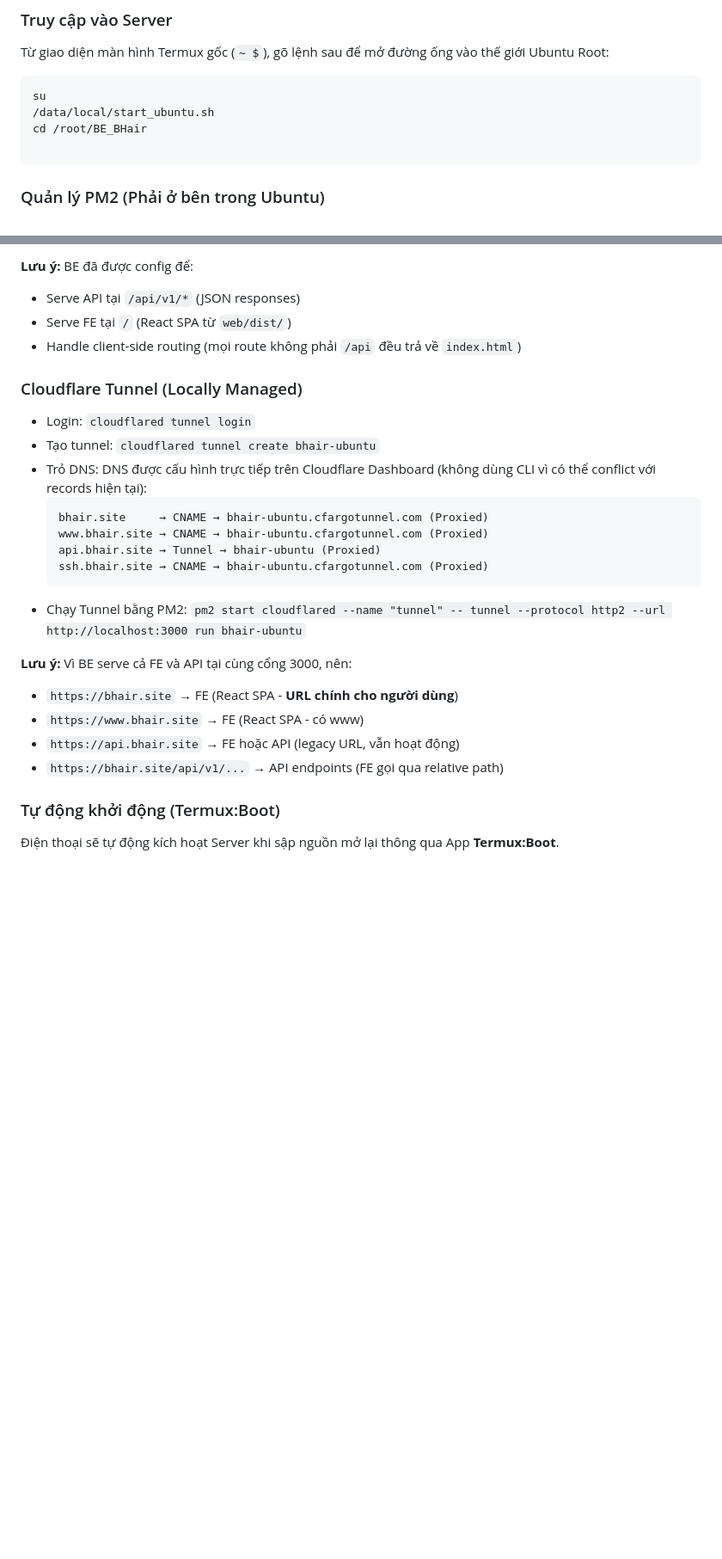
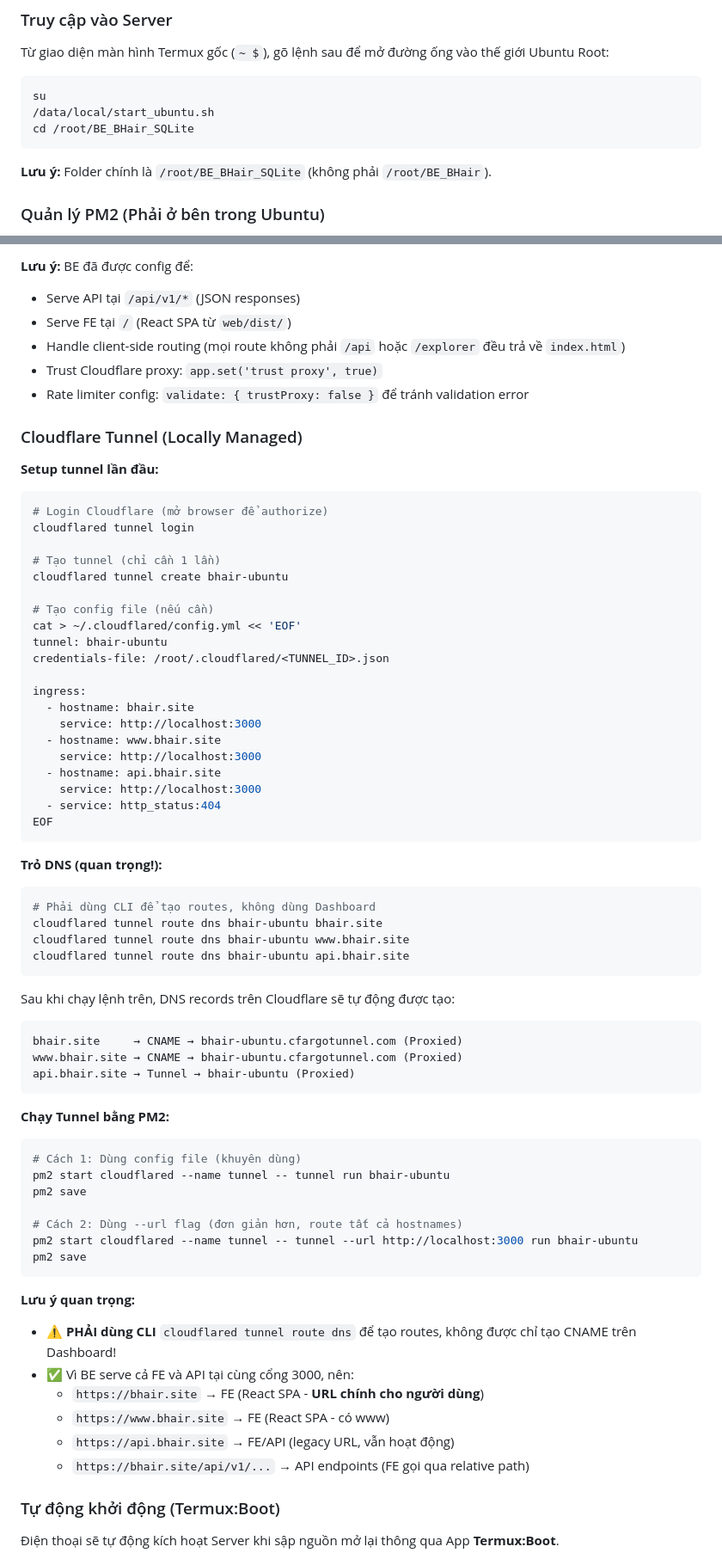
Before and after one commit to phuche2004/BE_BHair, a Markdown page: ANDROID_SERVER_ARCHITECTURE.md, 2 parts joined by grey strips. Shown at 86% size. Rendered like a GitHub page; blank space fills up the shorter version.

Commit message:
docs: update architecture with correct tunnel setup and CI/CD flow

````diff
--- a/ANDROID_SERVER_ARCHITECTURE.md
+++ b/ANDROID_SERVER_ARCHITECTURE.md
@@ -220,9 +227,10 @@ Từ giao diện màn hình Termux gốc (`~ $`), gõ lệnh sau để mở đư
 ```bash
 su
 /data/local/start_ubuntu.sh
-cd /root/BE_BHair
+cd /root/BE_BHair_SQLite
+```
 
-```
+**Lưu ý:** Folder chính là `/root/BE_BHair_SQLite` (không phải `/root/BE_BHair`).
 
 ### Quản lý PM2 (Phải ở bên trong Ubuntu)
 - `pm2 ls`: Xem danh sách các app đang chạy (`BE_BHair_SQLite` và `tunnel`).
@@ -236,26 +244,69 @@ cd /root/BE_BHair
 **Lưu ý:** BE đã được config để:
 - Serve API tại `/api/v1/*` (JSON responses)
 - Serve FE tại `/` (React SPA từ `web/dist/`)
-- Handle client-side routing (mọi route không phải `/api` đều trả về `index.html`)
+- Handle client-side routing (mọi route không phải `/api` hoặc `/explorer` đều trả về `index.html`)
+- Trust Cloudflare proxy: `app.set('trust proxy', true)`
+- Rate limiter config: `validate: { trustProxy: false }` để tránh validation error
 
 ### Cloudflare Tunnel (Locally Managed)
-- Login: `cloudflared tunnel login`
-- Tạo tunnel: `cloudflared tunnel create bhair-ubuntu`
-- Trỏ DNS: DNS được cấu hình trực tiếp trên Cloudflare Dashboard (không dùng CLI vì có thể conflict với records hiện tại):
-  ```
-  bhair.site     → CNAME → bhair-ubuntu.cfargotunnel.com (Proxied)
-  www.bhair.site → CNAME → bhair-ubuntu.cfargotunnel.com (Proxied)
-  api.bhair.site → Tunnel → bhair-ubuntu (Proxied)
-  ssh.bhair.site → CNAME → bhair-ubuntu.cfargotunnel.com (Proxied)
-  ```
-- Chạy Tunnel bằng PM2:
-  `pm2 start cloudflared --name "tunnel" -- tunnel --protocol http2 --url http://localhost:3000 run bhair-ubuntu`
 
-**Lưu ý:** Vì BE serve cả FE và API tại cùng cổng 3000, nên:
-- `https://bhair.site` → FE (React SPA - **URL chính cho người dùng**)
-- `https://www.bhair.site` → FE (React SPA - có www)
-- `https://api.bhair.site` → FE hoặc API (legacy URL, vẫn hoạt động)
-- `https://bhair.site/api/v1/...` → API endpoints (FE gọi qua relative path)
+**Setup tunnel lần đầu:**
+```bash
+# Login Cloudflare (mở browser để authorize)
+cloudflared tunnel login
+
+# Tạo tunnel (chỉ cần 1 lần)
+cloudflared tunnel create bhair-ubuntu
+
+# Tạo config file (nếu cần)
+cat > ~/.cloudflared/config.yml << 'EOF'
+tunnel: bhair-ubuntu
+credentials-file: /root/.cloudflared/<TUNNEL_ID>.json
+
+ingress:
+  - hostname: bhair.site
+    service: http://localhost:3000
+  - hostname: www.bhair.site
+    service: http://localhost:3000
+  - hostname: api.bhair.site
+    service: http://localhost:3000
+  - service: http_status:404
+EOF
+```
+
+**Trỏ DNS (quan trọng!):**
+```bash
+# Phải dùng CLI để tạo routes, không dùng Dashboard
+cloudflared tunnel route dns bhair-ubuntu bhair.site
+cloudflared tunnel route dns bhair-ubuntu www.bhair.site
+cloudflared tunnel route dns bhair-ubuntu api.bhair.site
+```
+
+Sau khi chạy lệnh trên, DNS records trên Cloudflare sẽ tự động được tạo:
+```
+bhair.site     → CNAME → bhair-ubuntu.cfargotunnel.com (Proxied)
+www.bhair.site → CNAME → bhair-ubuntu.cfargotunnel.com (Proxied)
+api.bhair.site → Tunnel → bhair-ubuntu (Proxied)
+```
+
+**Chạy Tunnel bằng PM2:**
+```bash
+# Cách 1: Dùng config file (khuyên dùng)
+pm2 start cloudflared --name tunnel -- tunnel run bhair-ubuntu
+pm2 save
+
+# Cách 2: Dùng --url flag (đơn giản hơn, route tất cả hostnames)
+pm2 start cloudflared --name tunnel -- tunnel --url http://localhost:3000 run bhair-ubuntu
+pm2 save
+```
+
+**Lưu ý quan trọng:**
+- ⚠️ **PHẢI dùng CLI** `cloudflared tunnel route dns` để tạo routes, không được chỉ tạo CNAME trên Dashboard!
+- ✅ Vì BE serve cả FE và API tại cùng cổng 3000, nên:
+  - `https://bhair.site` → FE (React SPA - **URL chính cho người dùng**)
+  - `https://www.bhair.site` → FE (React SPA - có www)
+  - `https://api.bhair.site` → FE/API (legacy URL, vẫn hoạt động)
+  - `https://bhair.site/api/v1/...` → API endpoints (FE gọi qua relative path)
 
 ### Tự động khởi động (Termux:Boot)
 Điện thoại sẽ tự động kích hoạt Server khi sập nguồn mở lại thông qua App **Termux:Boot**.
````
Also changed, not shown: other parts of ANDROID_SERVER_ARCHITECTURE.md (+12 -5 lines).
